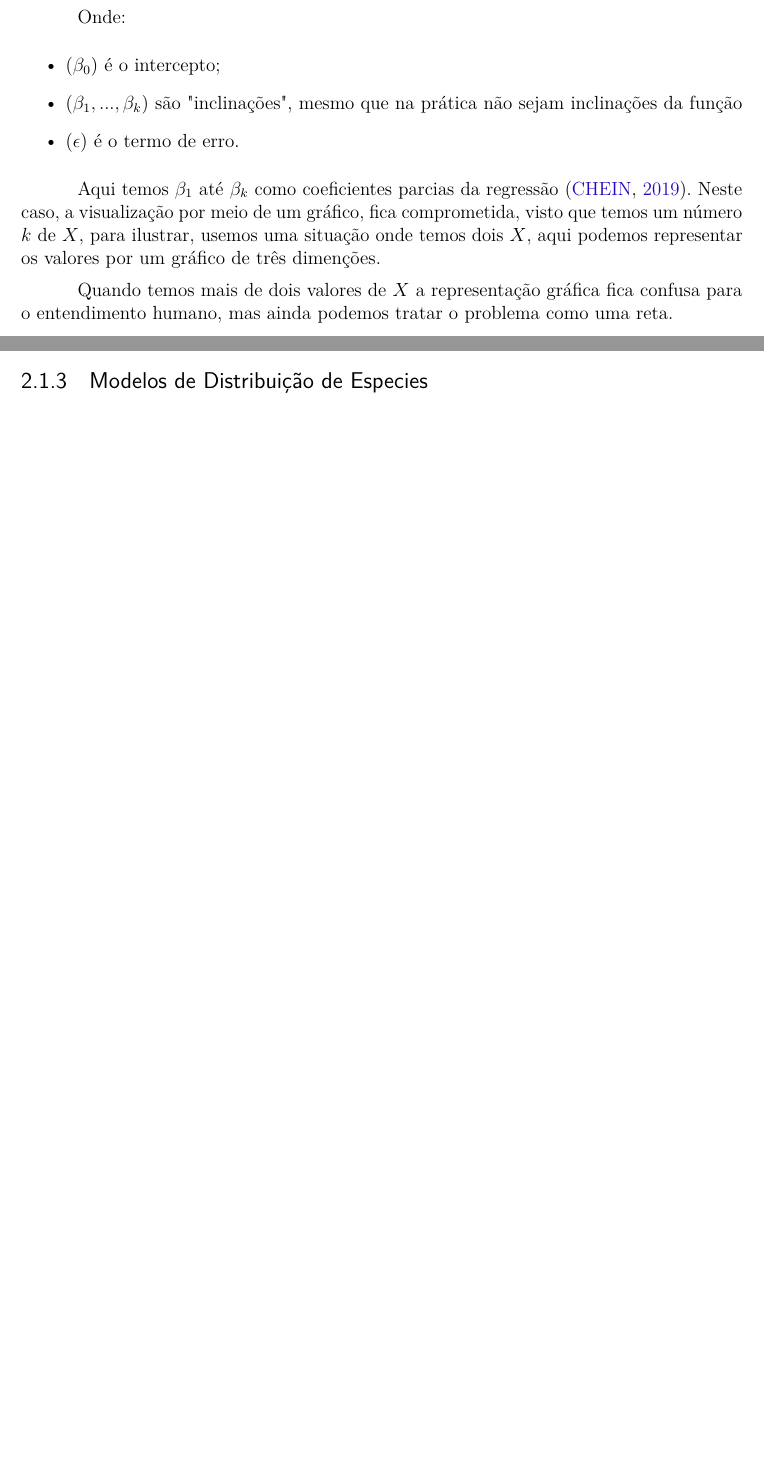
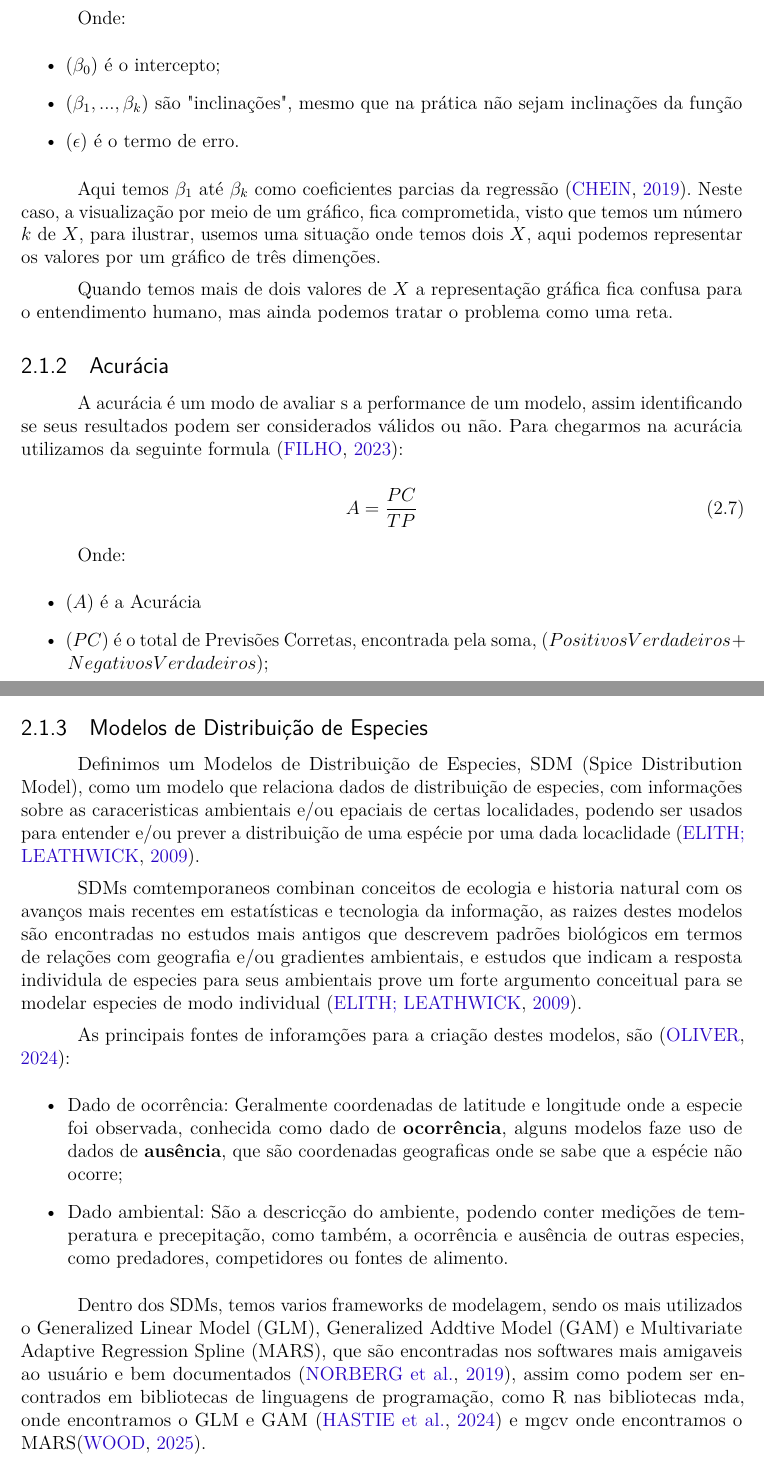
Before and after one commit to LucasMGuima/TCC, a LaTeX thesis (Texto/main.tex): two parts of pages 18 and 19 of 26 before the commit and two parts of pages 18 and 20 of 29 after it, joined at a grey line, cut so that both start at the same text, the shorter picture padded with empty space. Compiled offline with pdfLaTeX.

Commit message:
Acurácia e Inicio de SDMs

```diff
--- a/Texto/main.tex
+++ b/Texto/main.tex
@@ -499,3 +499,17 @@ Quando temos mais de dois valores de $X$ a representação gráfica fica confusa
 mas ainda podemos tratar o problema como uma reta.
 
 \subsection{Acurácia}
+
+A acurácia é um modo de avaliar s a performance de um modelo, assim identificando se seus resultados podem
+ser considerados válidos ou não. Para chegarmos na acurácia utilizamos da seguinte formula \cite{acuracia}:
+
+\begin{equation}
+	\label{acuracia}
+	A = \frac{PC}{TP}
+\end{equation}
+
+Onde:
+\begin{itemize}
+	\item ($A$) é a Acurácia
+	\item ($PC$) é o total de Previsões Corretas, encontrada pela soma, ($Positivos Verdadeiros + Negativos Verdadeiros$);
+	\item ($TP$) é o Total de Previsões, encontrada pela soma, ($PC + Falsos Verdadeiros + Falsos Negativos$).
@@ -507,6 +553,29 @@ mas ainda podemos tratar o problema como uma reta.
+Definimos um Modelos de Distribuição de Especies, SDM (Spice Distribution Model), como um modelo que relaciona dados de
+distribuição de especies, com informações sobre as caraceristicas ambientais e/ou epaciais de certas localidades, podendo
+ser usados para entender e/ou prever a distribuição de uma espécie por uma dada locaclidade \cite{speciesDistributionModels}.
+
+SDMs comtemporaneos combinan conceitos de ecologia e historia natural com os avanços mais recentes em estatísticas e
+tecnologia da informação, as raizes destes modelos são encontradas no estudos mais antigos que descrevem padrões
+biológicos em termos de relações com geografia e/ou gradientes ambientais, e estudos que indicam a resposta individula
+de especies para seus ambientais prove um forte argumento conceitual para se modelar especies de modo individual
+\cite{speciesDistributionModels}.
+
+As principais fontes de inforamções para a criação destes modelos, são \cite{tiposDados_sdm}:
+\begin{itemize}
+	\item Dado de ocorrência: Geralmente coordenadas de latitude e longitude onde a especie foi observada, conhecida como
+	dado de \textbf{ocorrência}, alguns modelos faze uso de dados de \textbf{ausência}, que são coordenadas geograficas
+	onde se sabe que a espécie não ocorre;
+	\item Dado ambiental: São a descricção do ambiente, podendo conter medições de temperatura e precepitação, como
+	também, a ocorrência e ausência de outras especies, como predadores, competidores ou fontes de alimento.
+\end{itemize}
+
+Dentro dos SDMs, temos varios frameworks de modelagem, sendo os mais utilizados o Generalized Linear Model (GLM),
+Generalized Addtive Model (GAM) e Multivariate Adaptive Regression Spline (MARS), que são encontradas nos
+softwares mais amigaveis ao usuário e bem documentados \cite{predPerform33models}, assim como podem ser encontrados em
+bibliotecas de linguagens de programação, como R nas bibliotecas mda, onde encontramos o GLM e GAM \cite{mda} e mgcv
+onde encontramos o MARS\cite{mgcv}.
 % -----------------------------------------------
 % - Detalhar oque são as variaveis de resposta e
 % variaveis explanatorias
 % -----------------------------------------------
-\subsubsection{GLM}
-\subsubsection{GAM}
+\subsubsection{GLM - Generalized Linear Model}
```
Also changed, not shown: Texto/bibliografia.bib (+24 -0 lines), Texto/main.pdf, Texto/main.tex (43 more changed lines).
